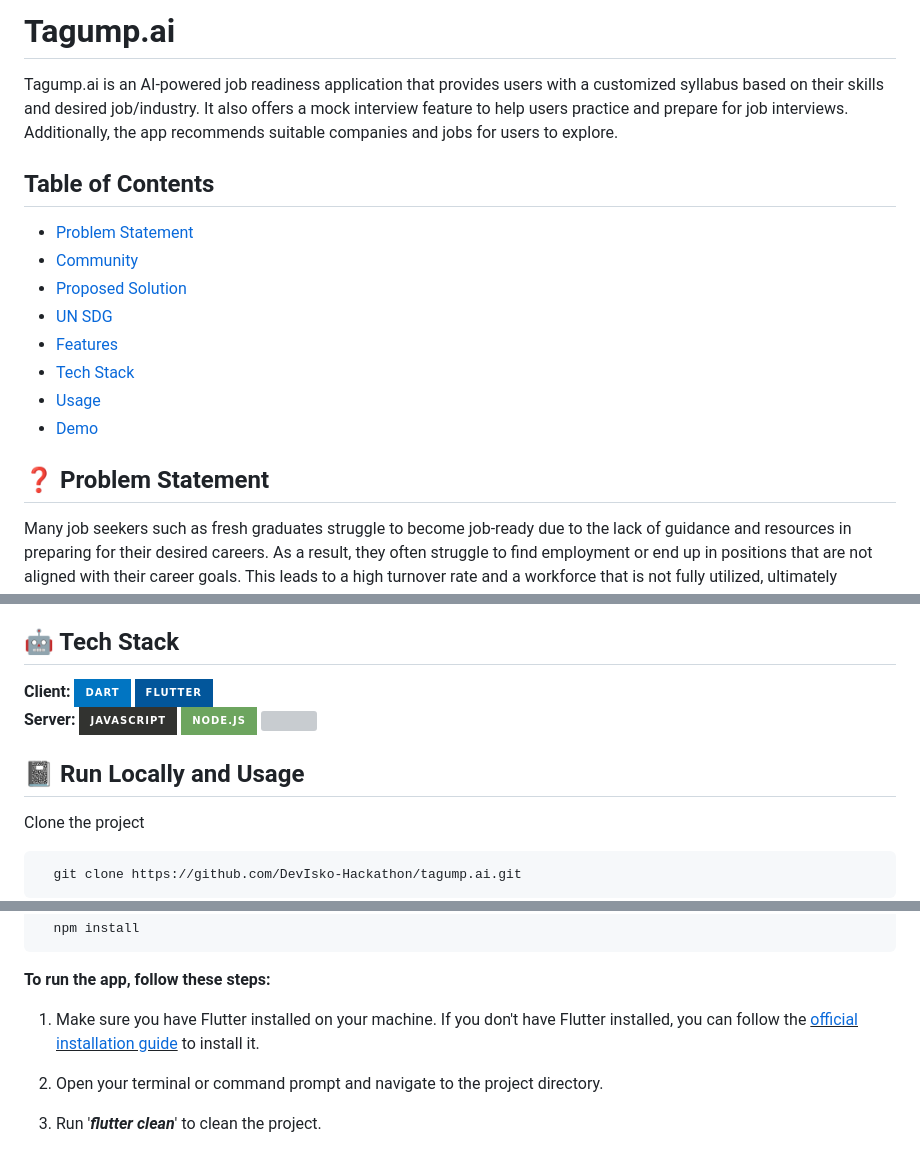
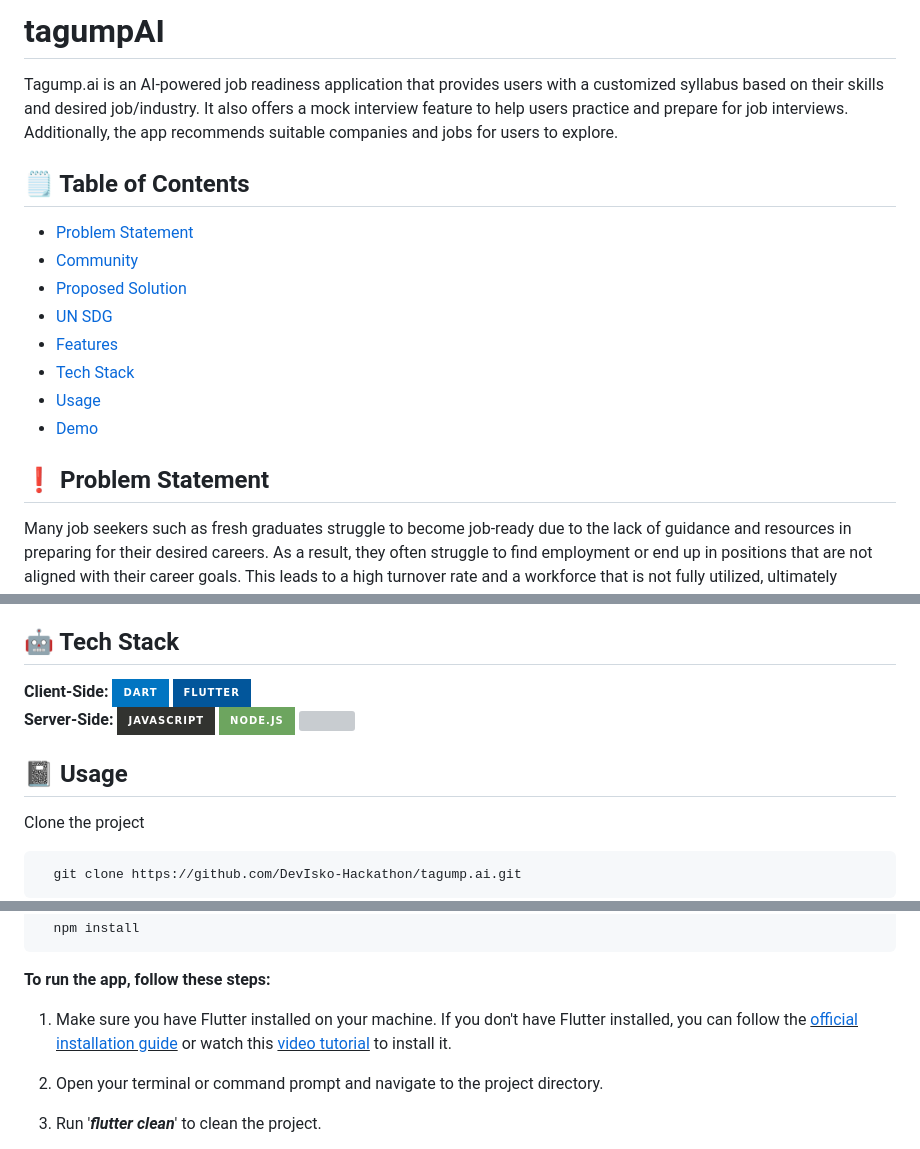
Before and after one commit to DevIsko-Hackathon/tagump.ai, a Markdown page: README.md, 3 parts joined by grey strips. GitHub-like rendering; badges without logos; grey boxes are pictures that could not be loaded.

Commit message:
added video tutorial link

```diff
--- a/README.md
+++ b/README.md
@@ -1,8 +1,8 @@
-# Tagump.ai
+# tagumpAI
 
 Tagump.ai is an AI-powered job readiness application that provides users with a customized syllabus based on their skills and desired job/industry. It also offers a mock interview feature to help users practice and prepare for job interviews. Additionally, the app recommends suitable companies and jobs for users to explore.
 
-## Table of Contents
+## 🗒️ Table of Contents
 - [Problem Statement](#problem-statement)
 - [Community](#community)
 - [Proposed Solution](#proposed-solution)
@@ -13,6 +13,6 @@ Tagump.ai is an AI-powered job readiness application that provides users with a
 - [Demo](#demo)
 
-## ❓ Problem Statement
+## ❗ Problem Statement
 
 Many job seekers such as fresh graduates struggle to become job-ready due to the lack of guidance and resources in preparing for their desired careers. As a result, they often struggle to find employment or end up in positions that are not aligned with their career goals. This leads to a high turnover rate and a workforce that is not fully utilized, ultimately contributing to the global issue of unemployment and underemployment. The app, Tagump.ai, aims to address this problem by providing personalized guidance to help job seekers become job-ready and find positions that are aligned with their career goals.
 
@@ -47,19 +47,19 @@ By providing personalized guidance, simulated interview experiences, and job and
 ## 🤖 Tech Stack
 
 <div style = "display: inline-block">
-  <b>Client: </b>
+  <b>Client-Side: </b>
   <img src="https://img.shields.io/badge/dart-%230175C2.svg?style=for-the-badge&logo=dart&logoColor=white" height = "20"> </img>
   <img src="https://img.shields.io/badge/Flutter-%2302569B.svg?style=for-the-badge&logo=Flutter&logoColor=white" height = "20"></img>
 </div>
 
 <div style = "display: inline-block">
-  <b>Server: </b>
+  <b>Server-Side: </b>
   <img src="https://img.shields.io/badge/javascript-%23323330.svg?style=for-the-badge&logo=javascript&logoColor=%23F7DF1E" height = "20"> </img>
   <img src="https://img.shields.io/badge/node.js-6DA55F?style=for-the-badge&logo=node.js&logoColor=white" height = "20"></img>
   <img src="https://a11ybadges.com/badge?logo=openai" height = "20"></img>
 </div>
 
-## 📓 Run Locally and Usage
+## 📓 Usage
 
 Clone the project
 
@@ -81,7 +81,7 @@ Install dependencies
 
 **To run the app, follow these steps:**
 
-1. Make sure you have Flutter installed on your machine. If you don't have Flutter installed, you can follow the <u><a href = "https://docs.flutter.dev/get-started/install">official installation guide</a></u> to install it.
+1. Make sure you have Flutter installed on your machine. If you don't have Flutter installed, you can follow the <u><a href = "https://docs.flutter.dev/get-started/install">official installation guide</a></u> or watch this <u><a href = "https://www.youtube.com/watch?v=HAPQ3oUGgnE">video tutorial</a></u> to install it.
 
 2. Open your terminal or command prompt and navigate to the project directory.
 
```
Also changed, not shown: other parts of README.md (+1 -1 lines).
